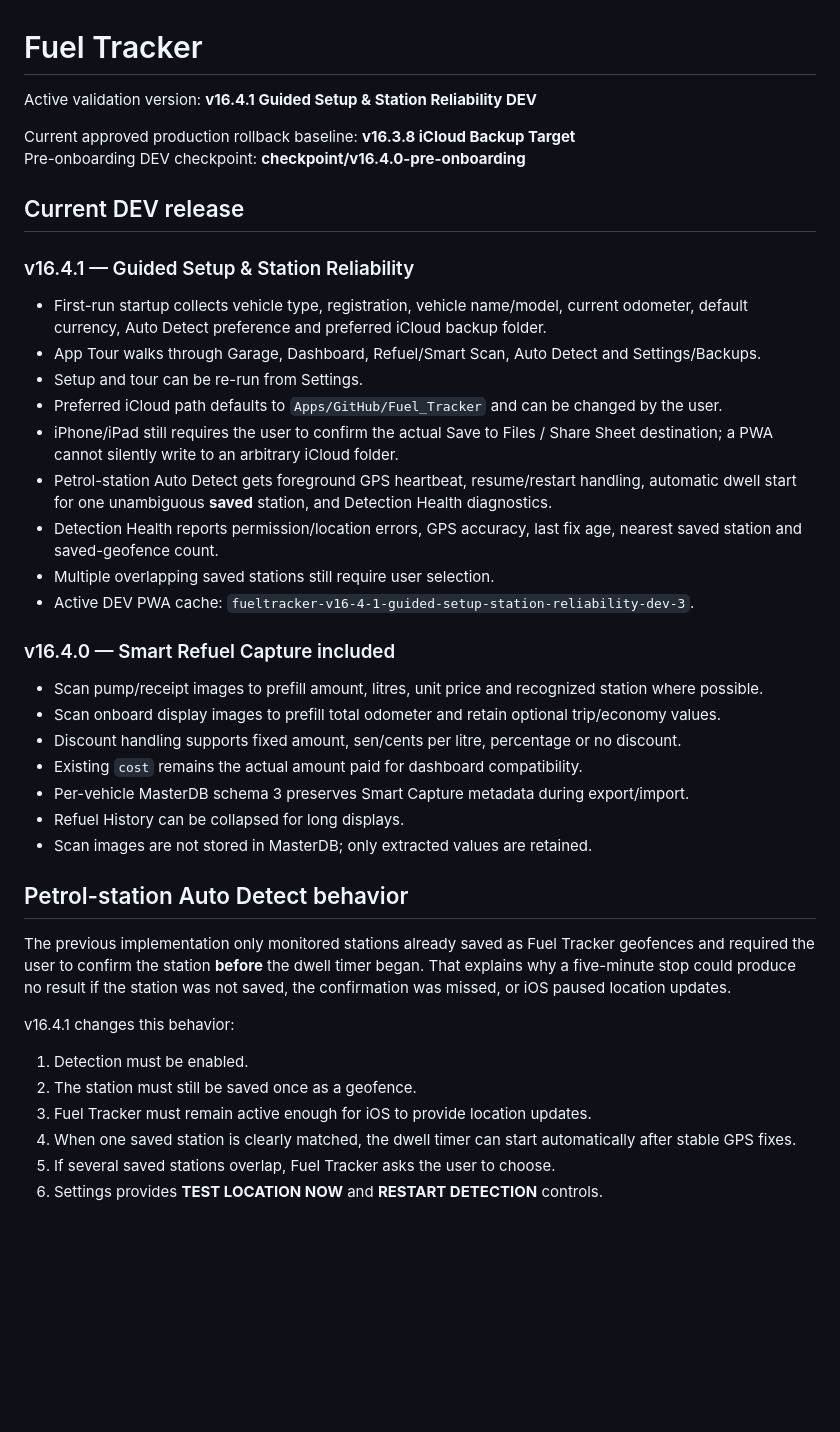
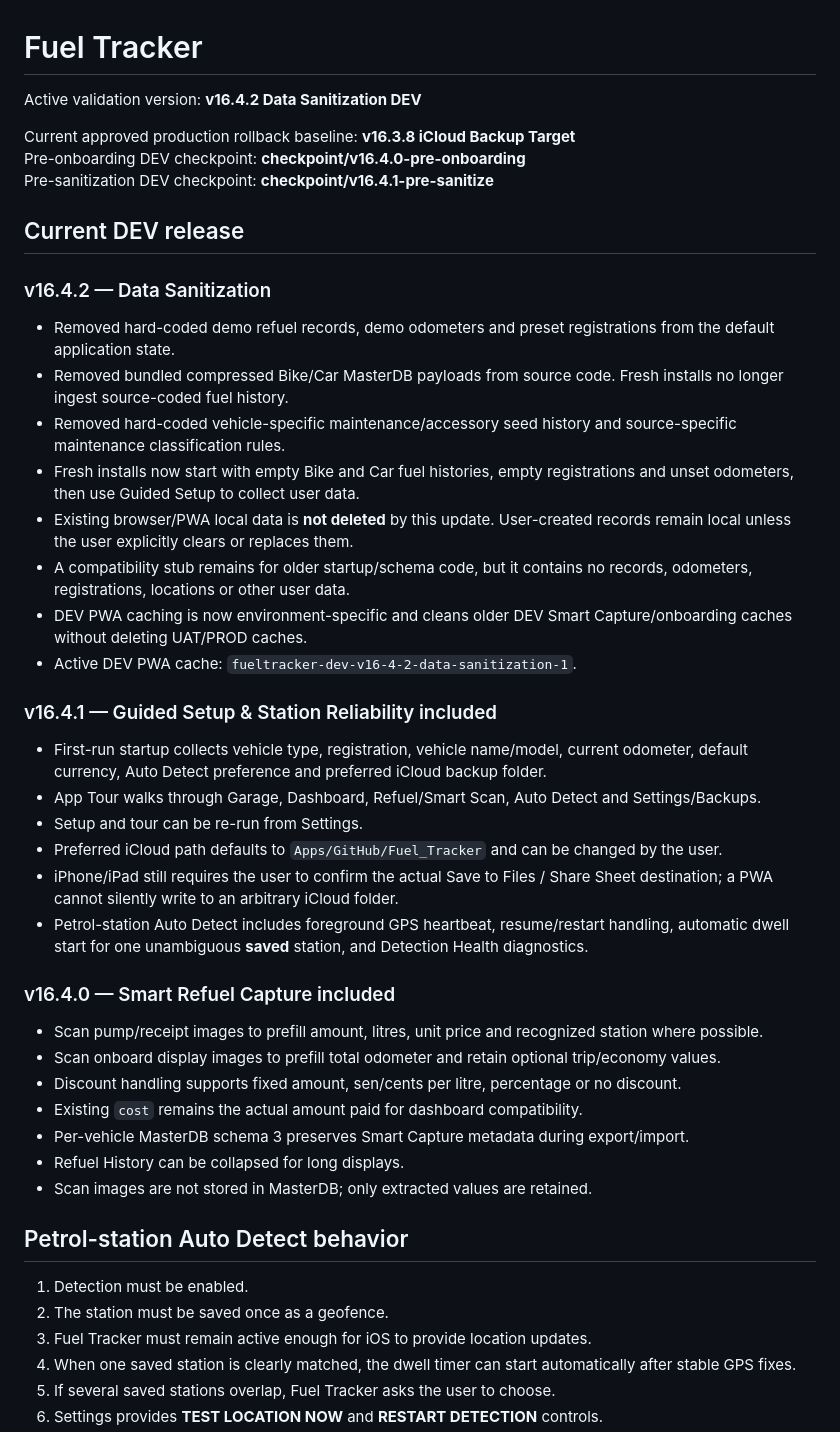
Before and after one commit to YatVFR/fueltracker, a Markdown page: README.md, the part around one of its changes. Drawn GitHub-style; blank space fills up the shorter version.

Commit message:
Document v16.4.2 data sanitization DEV

```diff
--- a/README.md
+++ b/README.md
@@ -1,21 +1,29 @@
 # Fuel Tracker
 
-Active validation version: **v16.4.1 Guided Setup & Station Reliability DEV**
+Active validation version: **v16.4.2 Data Sanitization DEV**
 
 Current approved production rollback baseline: **v16.3.8 iCloud Backup Target**
 Pre-onboarding DEV checkpoint: **checkpoint/v16.4.0-pre-onboarding**
+Pre-sanitization DEV checkpoint: **checkpoint/v16.4.1-pre-sanitize**
 
 ## Current DEV release
-### v16.4.1 — Guided Setup & Station Reliability
+### v16.4.2 — Data Sanitization
+- Removed hard-coded demo refuel records, demo odometers and preset registrations from the default application state.
+- Removed bundled compressed Bike/Car MasterDB payloads from source code. Fresh installs no longer ingest source-coded fuel history.
+- Removed hard-coded vehicle-specific maintenance/accessory seed history and source-specific maintenance classification rules.
+- Fresh installs now start with empty Bike and Car fuel histories, empty registrations and unset odometers, then use Guided Setup to collect user data.
+- Existing browser/PWA local data is **not deleted** by this update. User-created records remain local unless the user explicitly clears or replaces them.
+- A compatibility stub remains for older startup/schema code, but it contains no records, odometers, registrations, locations or other user data.
+- DEV PWA caching is now environment-specific and cleans older DEV Smart Capture/onboarding caches without deleting UAT/PROD caches.
+- Active DEV PWA cache: `fueltracker-dev-v16-4-2-data-sanitization-1`.
+
+### v16.4.1 — Guided Setup & Station Reliability included
 - First-run startup collects vehicle type, registration, vehicle name/model, current odometer, default currency, Auto Detect preference and preferred iCloud backup folder.
 - App Tour walks through Garage, Dashboard, Refuel/Smart Scan, Auto Detect and Settings/Backups.
 - Setup and tour can be re-run from Settings.
 - Preferred iCloud path defaults to `Apps/GitHub/Fuel_Tracker` and can be changed by the user.
 - iPhone/iPad still requires the user to confirm the actual Save to Files / Share Sheet destination; a PWA cannot silently write to an arbitrary iCloud folder.
-- Petrol-station Auto Detect gets foreground GPS heartbeat, resume/restart handling, automatic dwell start for one unambiguous **saved** station, and Detection Health diagnostics.
-- Detection Health reports permission/location errors, GPS accuracy, last fix age, nearest saved station and saved-geofence count.
-- Multiple overlapping saved stations still require user selection.
-- Active DEV PWA cache: `fueltracker-v16-4-1-guided-setup-station-reliability-dev-3`.
+- Petrol-station Auto Detect includes foreground GPS heartbeat, resume/restart handling, automatic dwell start for one unambiguous **saved** station, and Detection Health diagnostics.
 
 ### v16.4.0 — Smart Refuel Capture included
 - Scan pump/receipt images to prefill amount, litres, unit price and recognized station where possible.
@@ -27,11 +35,8 @@ Pre-onboarding DEV checkpoint: **checkpoint/v16.4.0-pre-onboarding**
 - Scan images are not stored in MasterDB; only extracted values are retained.
 
 ## Petrol-station Auto Detect behavior
-The previous implementation only monitored stations already saved as Fuel Tracker geofences and required the user to confirm the station **before** the dwell timer began. That explains why a five-minute stop could produce no result if the station was not saved, the confirmation was missed, or iOS paused location updates.
-
-v16.4.1 changes this behavior:
 1. Detection must be enabled.
-2. The station must still be saved once as a geofence.
+2. The station must be saved once as a geofence.
 3. Fuel Tracker must remain active enough for iOS to provide location updates.
 4. When one saved station is clearly matched, the dwell timer can start automatically after stable GPS fixes.
 5. If several saved stations overlap, Fuel Tracker asks the user to choose.
```
Also changed, not shown: other parts of README.md (+4 -3 lines).
